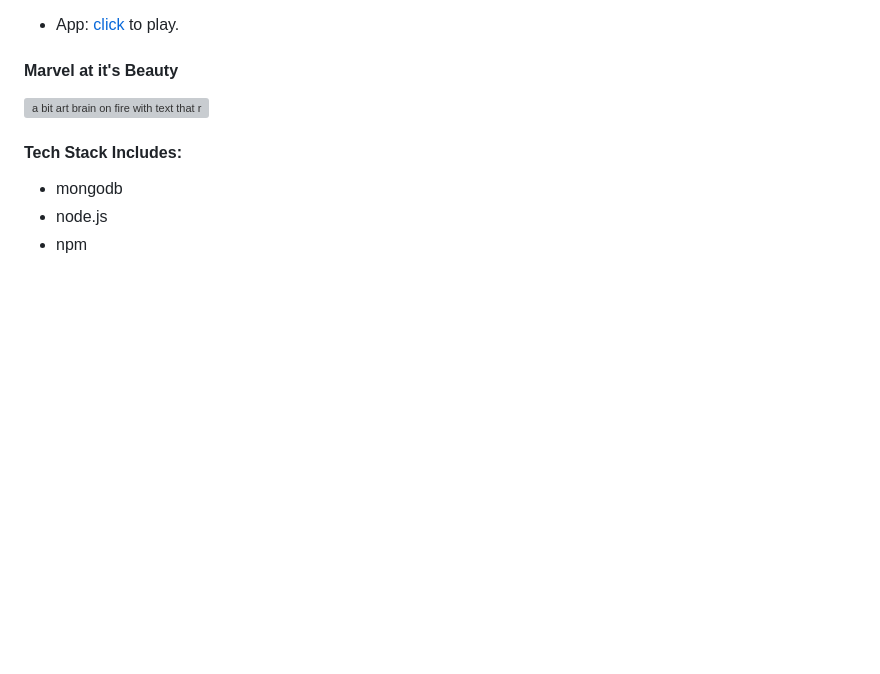
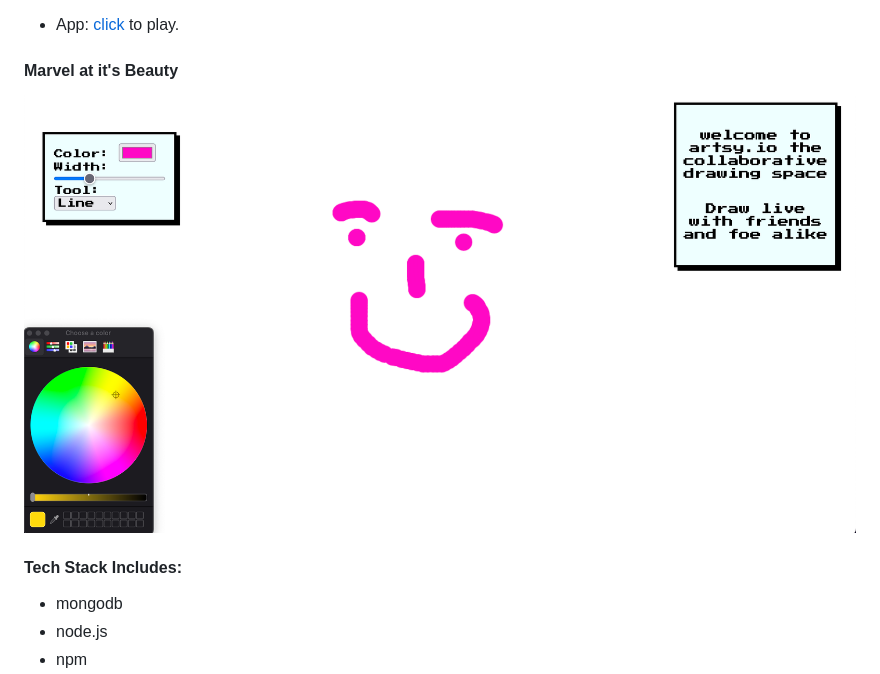
Before and after one commit to Yasmin-A95/Artsy.io, a Markdown page: README.md, the part around the change. GitHub-like rendering; pictures changed too: public/assets/artsyio.png (added); blank space fills up the shorter version; grey boxes are pictures that could not be loaded.

Commit message:
readme update to include updated picture of the app. Also removed old images as they're not needed anymore

```diff
--- a/README.md
+++ b/README.md
@@ -6,7 +6,7 @@ A drawing app you can use to get creative with your friends. Made by collaborati
 
 #### Marvel at it's Beauty
 
-![a bit art brain on fire with text that reads: welcome to artsy.io the collaborative drawing space, click through to canvas](static/assets/artsyhome.png)
+![a bit art brain on fire with text that reads: welcome to artsy.io the collaborative drawing space, click through to canvas](public/assets/artsyio.png)
 #### Tech Stack Includes:
 - mongodb
 - node.js
```
Also changed, not shown: public/assets/art-img.jpeg (deleted), public/assets/artsyhome.png (deleted), public/assets/yourbrainonart.png (deleted).
